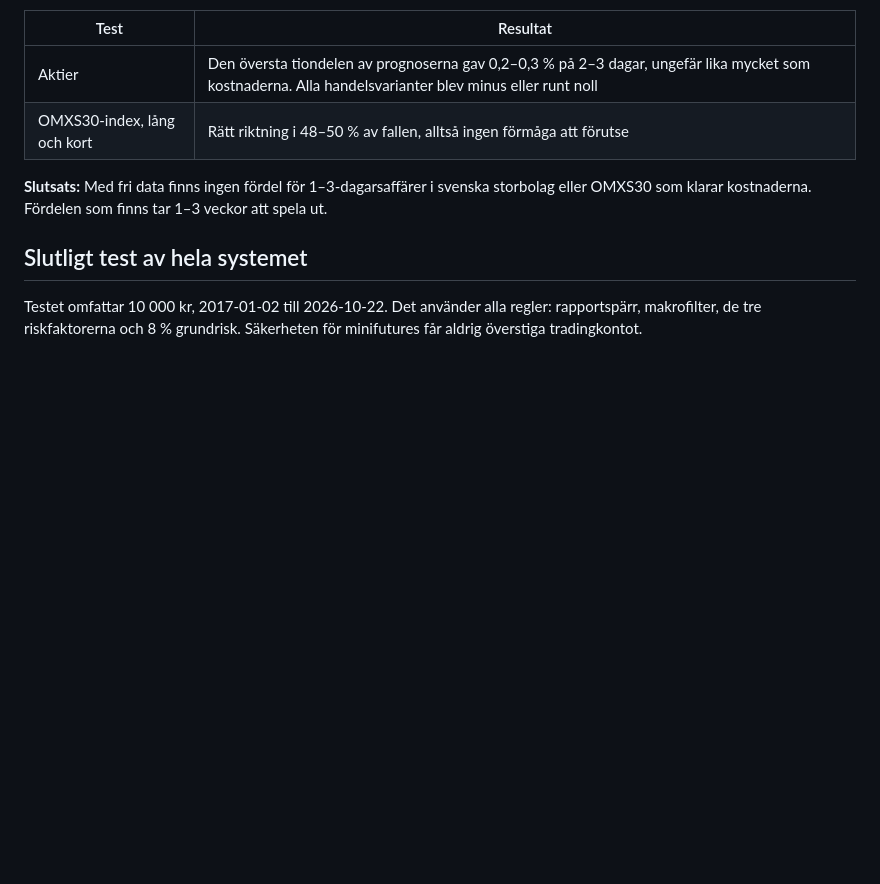
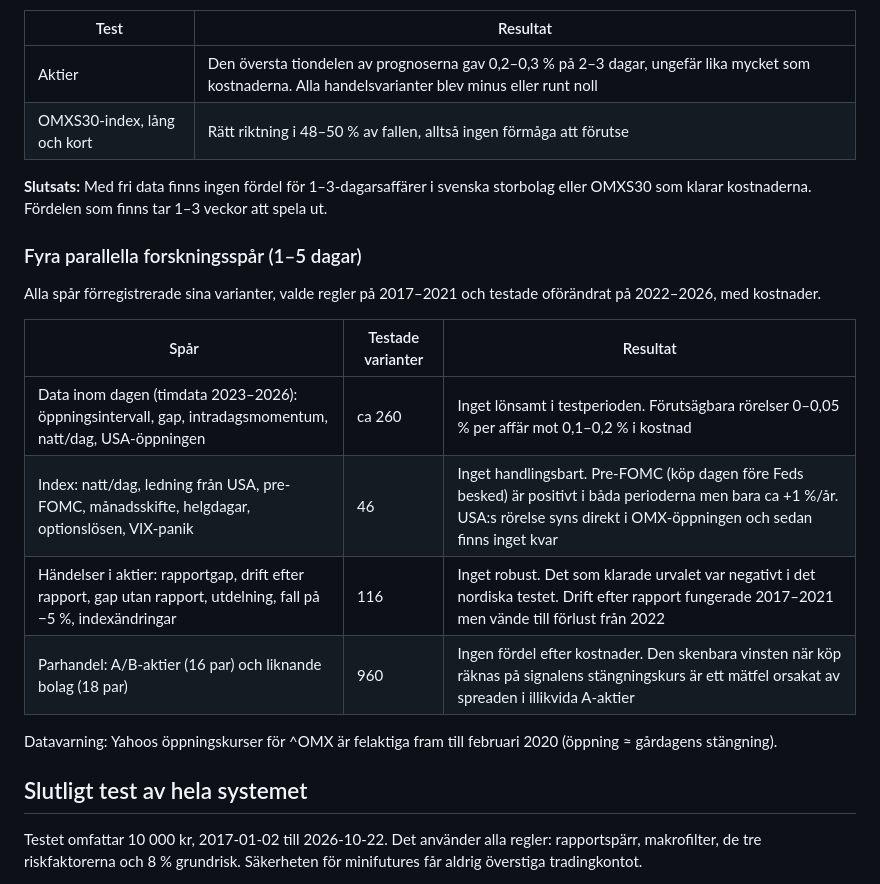
Before and after one commit to EnCodecwtf/omx-analys, a Markdown page: README.md, the part around the change. Rendered like a GitHub page; blank space fills up the shorter version.

Commit message:
README: fyra forskningsspår för affärer på 1–5 dagar
Data inom dagen, index (natt/dag, USA, kalender, VIX), händelser i
aktier och parhandel. Ungefär 1 400 varianter testade, inget gav en
fördel efter kostnader i testperioden 2022–2026.

Co-Authored-By: Claude Opus 5.5 <noreply@anthropic.com>
Claude-Session: https://claude.ai/code/session_01Euj93ZzpSSbQBtTzRwizxv

```diff
--- a/README.md
+++ b/README.md
@@ -369,6 +369,18 @@ rapportdatum och kalender. Modellen tränades bara på åren före varje testår
 **Slutsats:** Med fri data finns ingen fördel för 1–3-dagarsaffärer i svenska storbolag eller OMXS30 som klarar
 kostnaderna. Fördelen som finns tar 1–3 veckor att spela ut.
 
+### Fyra parallella forskningsspår (1–5 dagar)
+Alla spår förregistrerade sina varianter, valde regler på 2017–2021 och testade oförändrat på 2022–2026, med kostnader.
+
+| Spår | Testade varianter | Resultat |
+|---|---|---|
+| Data inom dagen (timdata 2023–2026): öppningsintervall, gap, intradagsmomentum, natt/dag, USA-öppningen | ca 260 | Inget lönsamt i testperioden. Förutsägbara rörelser 0–0,05 % per affär mot 0,1–0,2 % i kostnad |
+| Index: natt/dag, ledning från USA, pre-FOMC, månadsskifte, helgdagar, optionslösen, VIX-panik | 46 | Inget handlingsbart. Pre-FOMC (köp dagen före Feds besked) är positivt i båda perioderna men bara ca +1 %/år. USA:s rörelse syns direkt i OMX-öppningen och sedan finns inget kvar |
+| Händelser i aktier: rapportgap, drift efter rapport, gap utan rapport, utdelning, fall på −5 %, indexändringar | 116 | Inget robust. Det som klarade urvalet var negativt i det nordiska testet. Drift efter rapport fungerade 2017–2021 men vände till förlust från 2022 |
+| Parhandel: A/B-aktier (16 par) och liknande bolag (18 par) | 960 | Ingen fördel efter kostnader. Den skenbara vinsten när köp räknas på signalens stängningskurs är ett mätfel orsakat av spreaden i illikvida A-aktier |
+
+Datavarning: Yahoos öppningskurser för ^OMX är felaktiga fram till februari 2020 (öppning ≈ gårdagens stängning).
+
 ## Slutligt test av hela systemet
 Testet omfattar 10 000 kr, 2017-01-02 till 2026-10-22. Det använder alla regler: rapportspärr, makrofilter, de tre
 riskfaktorerna och 8 % grundrisk. Säkerheten för minifutures får aldrig överstiga tradingkontot.
```
